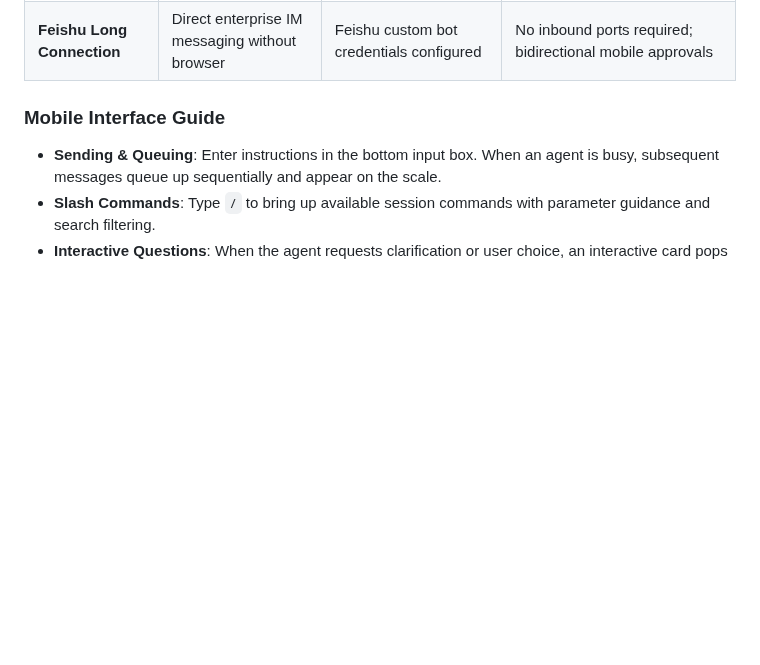
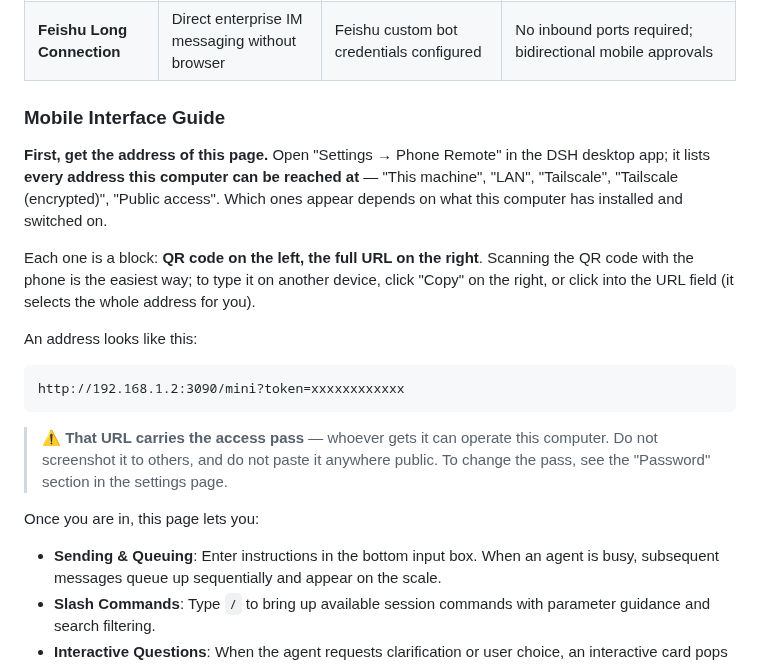
Before and after one commit to xingzhen199186/dsh-mini-remote, a Markdown page: README.en.md, the part around the change. Drawn GitHub-style; blank space fills up the shorter version.

````diff
--- a/README.en.md
+++ b/README.en.md
@@ -168,6 +168,20 @@ Select the route that matches your current networking environment:
 
 ### Mobile Interface Guide
 
+**First, get the address of this page.** Open "Settings → Phone Remote" in the DSH desktop app; it lists **every address this computer can be reached at** — "This machine", "LAN", "Tailscale", "Tailscale (encrypted)", "Public access". Which ones appear depends on what this computer has installed and switched on.
+
+Each one is a block: **QR code on the left, the full URL on the right**. Scanning the QR code with the phone is the easiest way; to type it on another device, click "Copy" on the right, or click into the URL field (it selects the whole address for you).
+
+An address looks like this:
+
+```text
+http://192.168.1.2:3090/mini?token=xxxxxxxxxxxx
+```
+
+> ⚠️ **That URL carries the access pass** — whoever gets it can operate this computer. Do not screenshot it to others, and do not paste it anywhere public. To change the pass, see the "Password" section in the settings page.
+
+Once you are in, this page lets you:
+
 - **Sending & Queuing**: Enter instructions in the bottom input box. When an agent is busy, subsequent messages queue up sequentially and appear on the scale.
 - **Slash Commands**: Type `/` to bring up available session commands with parameter guidance and search filtering.
 - **Interactive Questions**: When the agent requests clarification or user choice, an interactive card pops up for one-tap answers or custom replies.
````
Also changed, not shown: README.md (+14 -0 lines).
